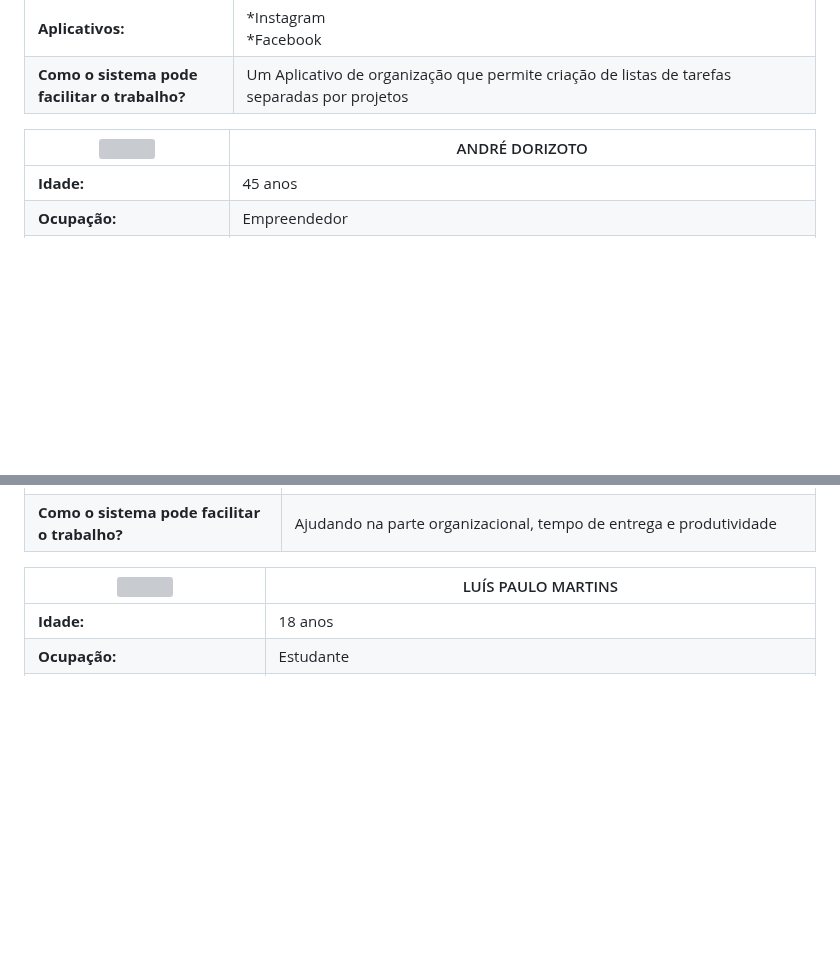
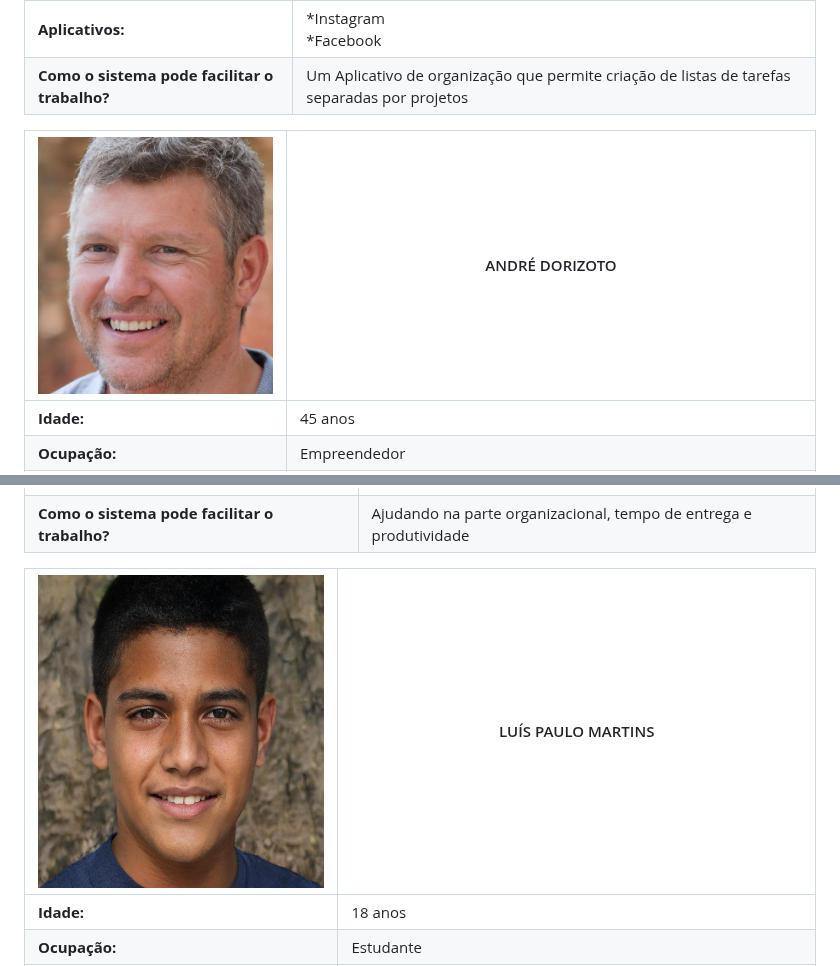
Before and after one commit to ICEI-PUC-Minas-PMV-ADS/pmv-ads-2023-2-e2-proj-int-t5-seiton, a Markdown page: docs/02-Especificação do Projeto.md, 2 parts joined by grey strips. Rendered like a GitHub page; blank space fills up the shorter version; grey boxes are pictures that could not be loaded.

```diff
--- a/docs/02-Especificação do Projeto.md
+++ b/docs/02-Especificação do Projeto.md
@@ -18,7 +18,7 @@ As personas levantadas durante o processo de entendimento do problema são apres
 | **Aplicativos:** | *Instagram <br> *Facebook |
 | **Como o sistema pode facilitar o trabalho?** | Um Aplicativo de organização que permite criação de listas de tarefas separadas por projetos |
 
-| <img src="./img/persona2.jpg"> | ANDRÉ DORIZOTO |
+| <img src="./img/persona02.jpg"> | ANDRÉ DORIZOTO |
 |-----------|------------|
 | **Idade:** | 45 anos |
 | **Ocupação:** | Empreendedor |
@@ -45,7 +45,7 @@ As personas levantadas durante o processo de entendimento do problema são apres
 | **Aplicativos:** | *Instagram <br> *Facebook <br> *Microsoft Teams|
 | **Como o sistema pode facilitar o trabalho?** | Ajudando na parte organizacional, tempo de entrega e produtividade |
 
-| <img src="./img/persona5.jpg"> | LUÍS PAULO MARTINS |
+| <img src="./img/persona05.jpg"> | LUÍS PAULO MARTINS |
 |-----------|------------|
 | **Idade:** | 18 anos |
 | **Ocupação:** | Estudante |
```
Also changed, not shown: other parts of docs/02-Especificação do Projeto.md (+3 -3 lines).
